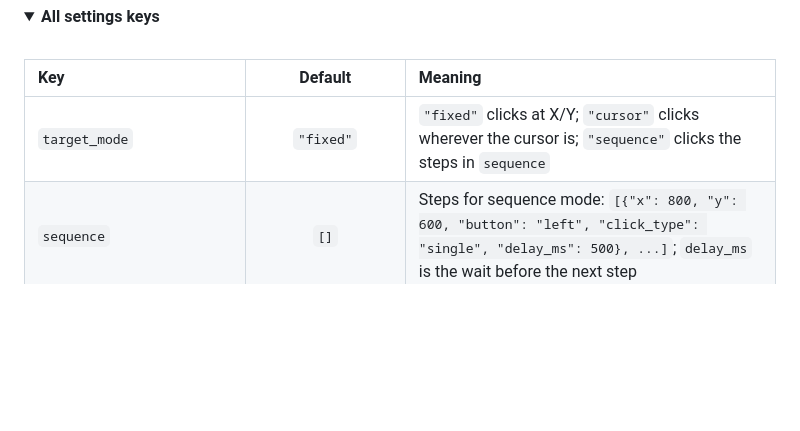
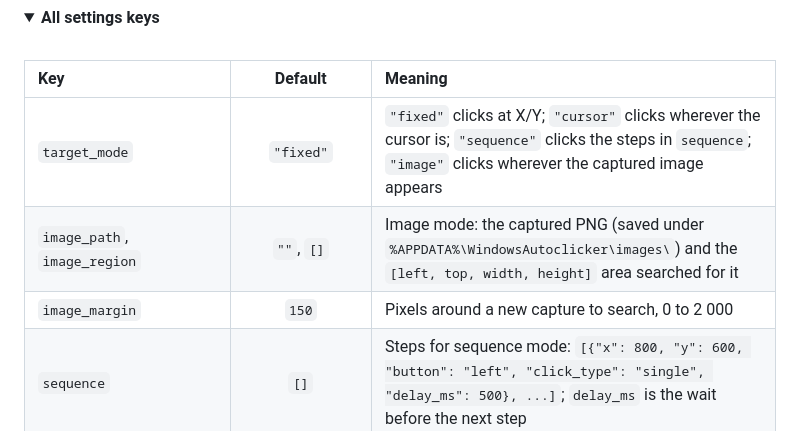
Before and after one commit to TMHSDigital/autoclicker, a Markdown page: README.md, the part around one of its changes. Drawn GitHub-style; folded sections open; blank space fills up the shorter version.

```diff
--- a/README.md
+++ b/README.md
@@ -266,7 +276,9 @@ Everything lives in **`%APPDATA%\WindowsAutoclicker\`**. Paste that into Explore
 
 | Key | Default | Meaning |
 | :-- | :-: | :-- |
-| `target_mode` | `"fixed"` | `"fixed"` clicks at X/Y; `"cursor"` clicks wherever the cursor is; `"sequence"` clicks the steps in `sequence` |
+| `target_mode` | `"fixed"` | `"fixed"` clicks at X/Y; `"cursor"` clicks wherever the cursor is; `"sequence"` clicks the steps in `sequence`; `"image"` clicks wherever the captured image appears |
+| `image_path`, `image_region` | `""`, `[]` | Image mode: the captured PNG (saved under `%APPDATA%\WindowsAutoclicker\images\`) and the `[left, top, width, height]` area searched for it |
+| `image_margin` | `150` | Pixels around a new capture to search, 0 to 2 000 |
 | `sequence` | `[]` | Steps for sequence mode: `[{"x": 800, "y": 600, "button": "left", "click_type": "single", "delay_ms": 500}, ...]`; `delay_ms` is the wait before the next step |
 | `sequence_repeat` | `0` | Rounds to run in sequence mode; `0` = until stopped |
 | `x_coord`, `y_coord` | `100` | Target position in desktop pixels; negative on monitors left of or above the primary |
```
Also changed, not shown: other parts of README.md (+11 -1 lines), CHANGELOG.md (+8 -0 lines), docs/images/screenshot-dark.png, docs/images/screenshot-light.png, docs/images/social-preview.png, 15 other files.
